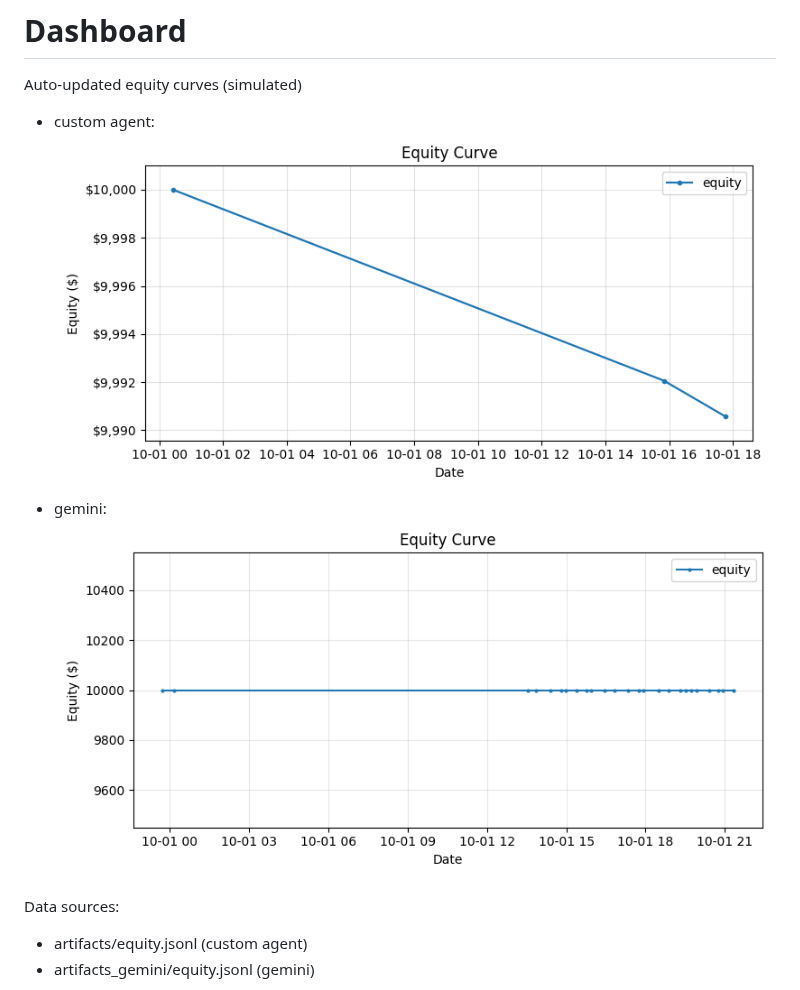
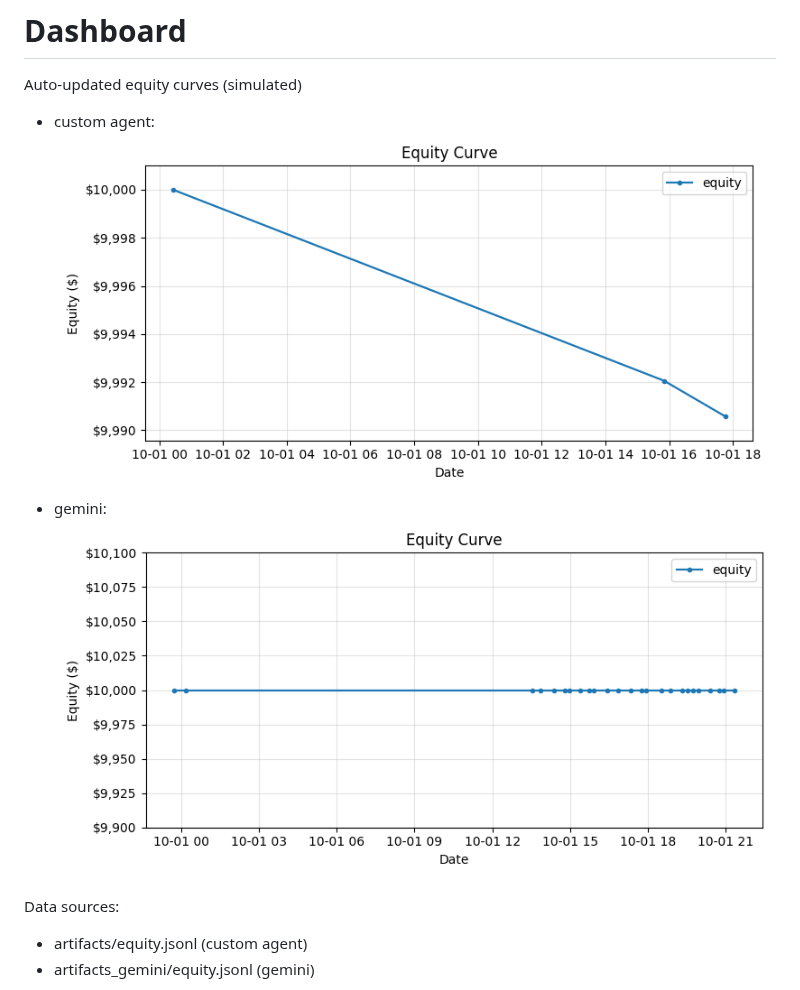
Before and after one commit to ChristmasSun/lazyAItrading, a Markdown page: README.md, the part around the change. Drawn GitHub-style; pictures changed too: artifacts_gemini/equity.png.

Commit message:
chore(gemini): update equity/trades/decisions [skip ci]

```diff
--- a/README.md
+++ b/README.md
@@ -2,8 +2,8 @@
 
 Auto-updated equity curves (simulated)
 
-- custom agent: ![Equity Curve](artifacts/equity.png?v=cda9513)
-- gemini: ![Equity Curve (Gemini)](artifacts_gemini/equity.png?v=cda9513)
+- custom agent: ![Equity Curve](artifacts/equity.png?v=18013c4)
+- gemini: ![Equity Curve (Gemini)](artifacts_gemini/equity.png?v=18013c4)
 
 Data sources:
 - artifacts/equity.jsonl (custom agent)
```
